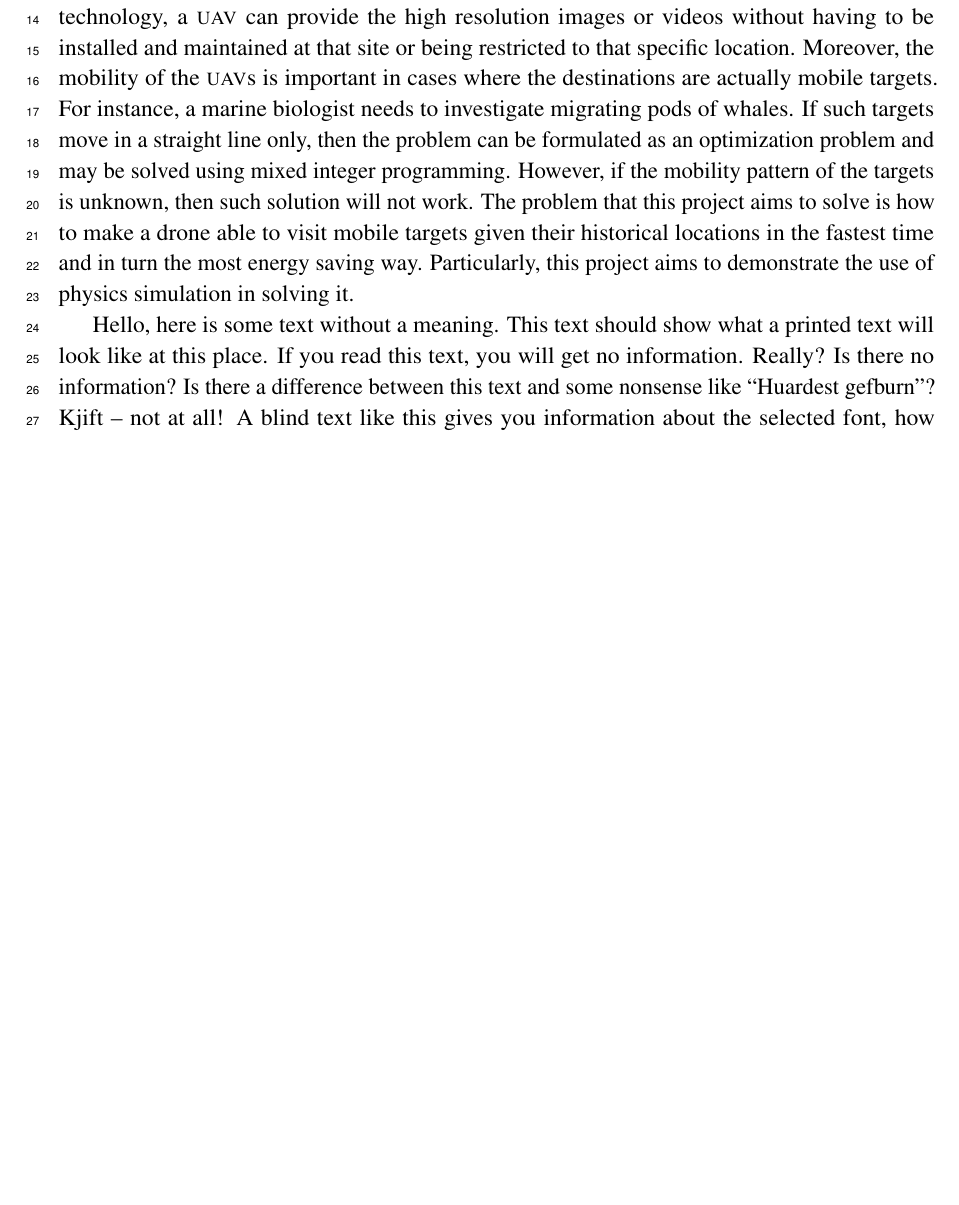
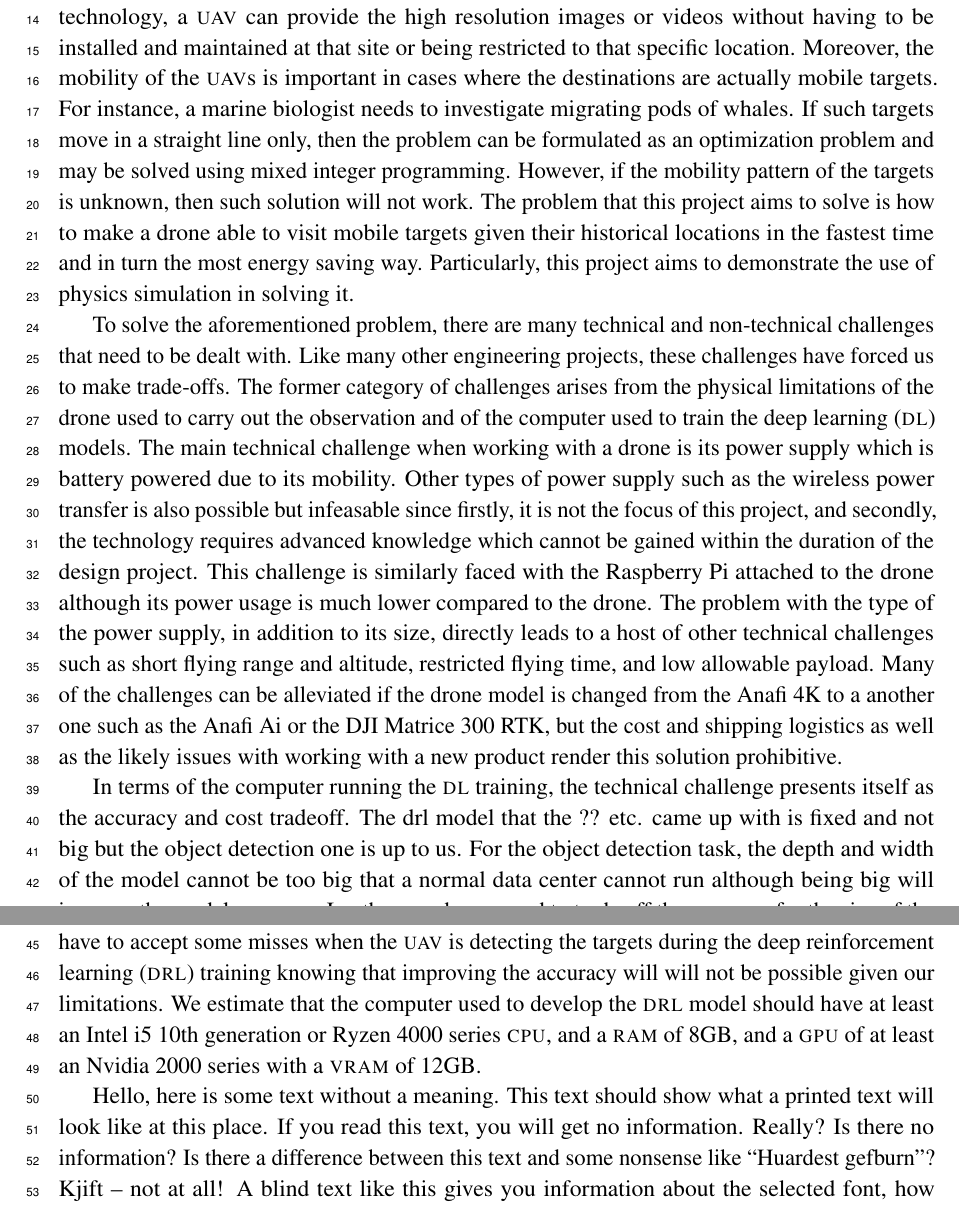
Before and after one commit to danielizham/dp-report, a LaTeX document (sections/introduction.tex): part of page 1 of 2 before the commit and two parts of pages 1 and 2 of 2 after it, the two joined at a grey line, cut so that both start at the same text, the shorter picture padded with empty space. Compiled offline with pdfLaTeX.

Commit message:
Finish the technical challenges

```diff
--- a/sections/introduction.tex
+++ b/sections/introduction.tex
@@ -60,6 +60,62 @@
 % ## of drl in the mobile target visitation.
 
 % # Differentiate between technical and non-technical challenges
+To solve the aforementioned problem,
+there are many technical and non-technical challenges
+that need to be dealt with.
+Like many other engineering projects,
+these challenges have forced us to make trade-offs.
+The former category of challenges arises
+from the physical limitations of the drone used to
+carry out the observation
+and of the computer used to train the \gls{dl} models.
+The main technical challenge when working with a drone
+is its power supply which is battery powered due to its mobility.
+Other types of power supply such as the wireless power transfer
+is also possible but infeasable since firstly, it is not the
+focus of this project, and secondly, the technology requires
+advanced knowledge which cannot be gained within the duration
+of the design project.
+This challenge is similarly faced with the Raspberry Pi attached
+to the drone although its power usage is much lower compared to the drone.
+The problem with the type of the power supply, in addition to its size,
+directly leads to a host of other technical challenges
+such as short flying range and altitude, restricted flying time,
+and low allowable payload.
+Many of the challenges can be alleviated if the drone model is changed
+from the Anafi 4K to a another one such as
+the Anafi Ai or the DJI Matrice 300 RTK,
+but the cost and shipping logistics as well as
+the likely issues with working with a new product
+render this solution prohibitive.
+% ### Flying range/altitude - The flying range of the Anafi is limited
+% ###           by the signal strength of the communication between the computer and the Raspberry Pi. Also, the altitude is dictated by the Anafi’s maximum height it can reach and the performance of the drone at a certain height.
+% ### Flying time - The maximum flying time must be lower than the Anafi’s 25 minutes max flight lower than the Raspberry Pi’s ?? minutes
+% ### Transmission delay - The delay in the communication between the Raspberry Pi and the Anafi must be acceptable
+% ### Payload/weights - The Raspberry Pi with its peripherals should not exceed the maximum load the Anafi can carry.
+
+In terms of the computer running the \gls{dl} training,
+the technical challenge presents itself as
+the accuracy and cost tradeoff.
+The drl model that the ?? etc. came up with
+is fixed and not big
+but the object detection one is up to us.
+For the object detection task,
+the depth and width of the model cannot be too big that
+a normal data center cannot run although
+being big will improve
+the model accuracy. In other words, we need to trade off
+the accuracy for the size of the model
+for the maximum computational resources that we can handle.
+As a result of this, we will have to accept some misses
+when the \gls{uav} is detecting the targets during the
+\gls{drl} training knowing that improving the accuracy will
+will not be possible given our limitations.
+We estimate that the computer used to develop the \gls{drl} model
+should have at least an Intel i5 10th generation or
+Ryzen 4000 series \textsc{cpu}, and a \textsc{ram} of 8GB,
+and a \textsc{gpu} of at least an Nvidia 2000 series
+with a \textsc{vram} of 12GB.
 % ## technical challenges
 % ### arise from the physical limitations of the Anafi drone system
 % ### and the computer used to train the dl models.
```
